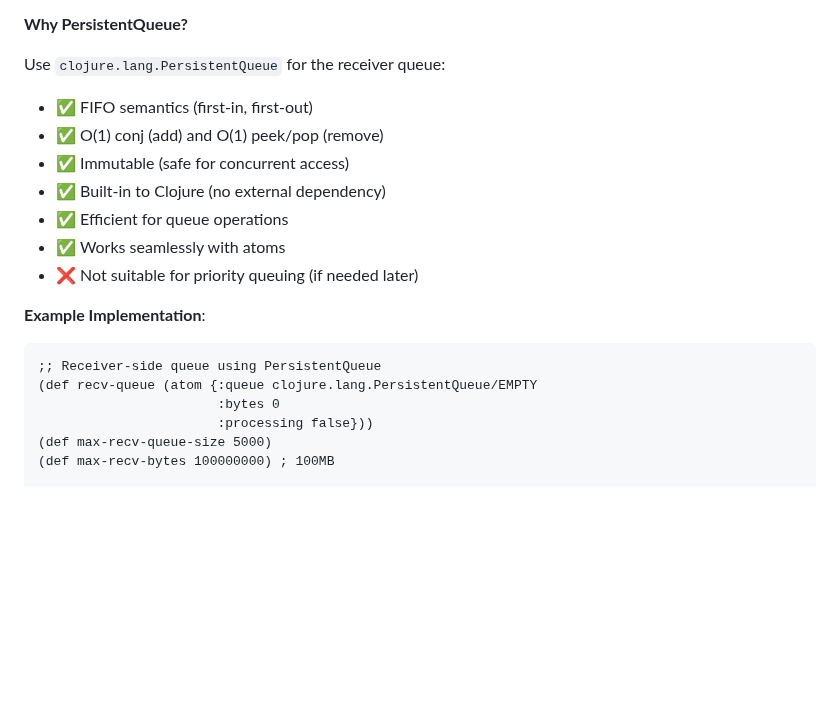
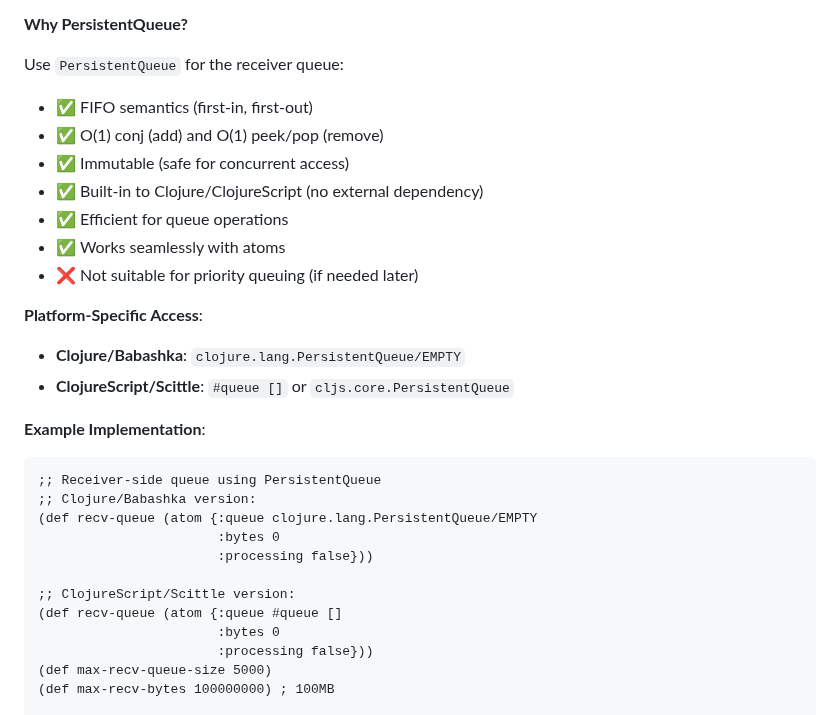
Before and after one commit to franks42/sente_lite, a Markdown page: doc/sente-lite-modules.md, the part around the change. Rendered like a GitHub page; blank space fills up the shorter version.

Commit message:
docs: clarify PersistentQueue availability in Clojure vs ClojureScript
- PersistentQueue available in both Clojure and ClojureScript
- Clojure/Babashka: clojure.lang.PersistentQueue/EMPTY
- ClojureScript/Scittle: #queue [] literal or cljs.core.PersistentQueue
- Both have O(1) conj/peek/pop operations
- Both immutable and safe for concurrent access
- Platform-specific initialization shown in examples
- Receiver queue implementation works on both platforms

````diff
--- a/doc/sente-lite-modules.md
+++ b/doc/sente-lite-modules.md
@@ -3363,19 +3363,29 @@ A **receiver-side queue module** that:
 
 **Why PersistentQueue?**
 
-Use `clojure.lang.PersistentQueue` for the receiver queue:
+Use `PersistentQueue` for the receiver queue:
 - ✅ FIFO semantics (first-in, first-out)
 - ✅ O(1) conj (add) and O(1) peek/pop (remove)
 - ✅ Immutable (safe for concurrent access)
-- ✅ Built-in to Clojure (no external dependency)
+- ✅ Built-in to Clojure/ClojureScript (no external dependency)
 - ✅ Efficient for queue operations
 - ✅ Works seamlessly with atoms
 - ❌ Not suitable for priority queuing (if needed later)
 
+**Platform-Specific Access**:
+- **Clojure/Babashka**: `clojure.lang.PersistentQueue/EMPTY`
+- **ClojureScript/Scittle**: `#queue []` or `cljs.core.PersistentQueue`
+
 **Example Implementation**:
 ```clojure
 ;; Receiver-side queue using PersistentQueue
+;; Clojure/Babashka version:
 (def recv-queue (atom {:queue clojure.lang.PersistentQueue/EMPTY
+                       :bytes 0
+                       :processing false}))
+
+;; ClojureScript/Scittle version:
+(def recv-queue (atom {:queue #queue []
                        :bytes 0
                        :processing false}))
 (def max-recv-queue-size 5000)
````
